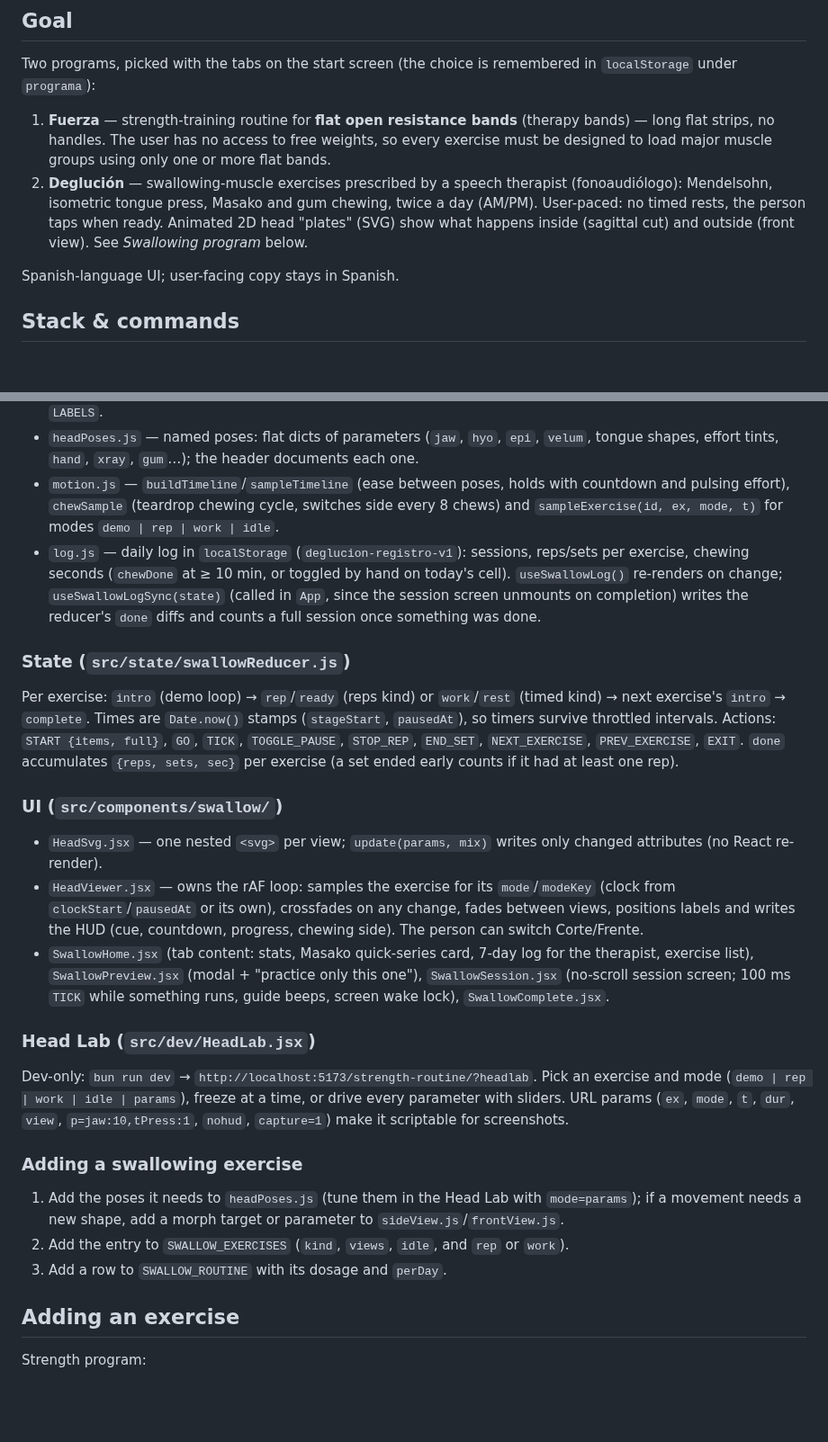
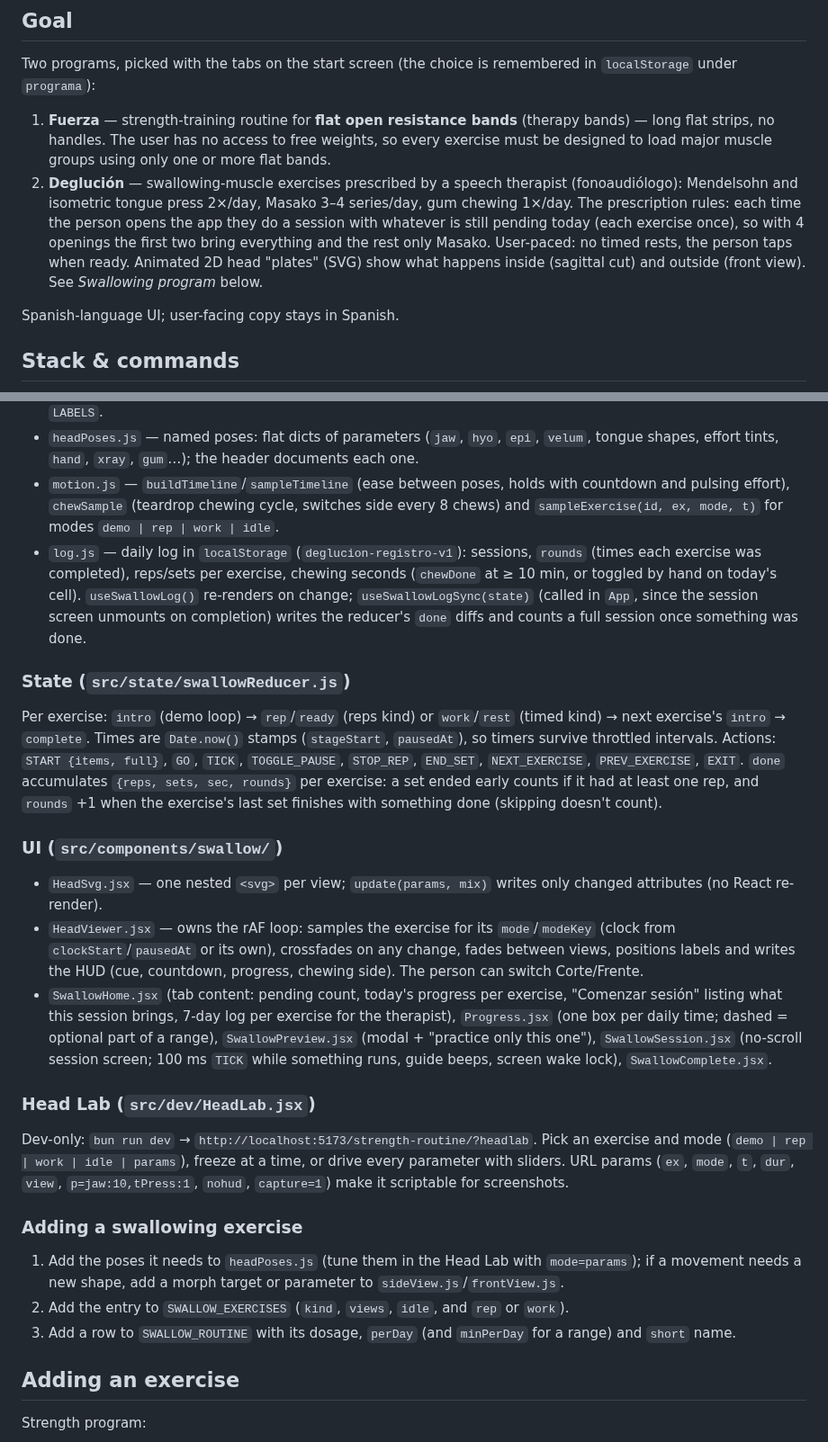
Before and after one commit to dopazo/strength-routine, a Markdown page: CLAUDE.md, 2 parts joined by grey strips. Shown at 90% size. Drawn GitHub-style; blank space fills up the shorter version.

```diff
--- a/CLAUDE.md
+++ b/CLAUDE.md
@@ -7,7 +7,7 @@ This file provides guidance to Claude Code (claude.ai/code) when working with co
 Two programs, picked with the tabs on the start screen (the choice is remembered in `localStorage` under `programa`):
 
 1. **Fuerza** — strength-training routine for **flat open resistance bands** (therapy bands) — long flat strips, no handles. The user has no access to free weights, so every exercise must be designed to load major muscle groups using only one or more flat bands.
-2. **Deglución** — swallowing-muscle exercises prescribed by a speech therapist (fonoaudiólogo): Mendelsohn, isometric tongue press, Masako and gum chewing, twice a day (AM/PM). User-paced: no timed rests, the person taps when ready. Animated 2D head "plates" (SVG) show what happens inside (sagittal cut) and outside (front view). See *Swallowing program* below.
+2. **Deglución** — swallowing-muscle exercises prescribed by a speech therapist (fonoaudiólogo): Mendelsohn and isometric tongue press 2×/day, Masako 3–4 series/day, gum chewing 1×/day. The prescription rules: each time the person opens the app they do a session with whatever is still pending today (each exercise once), so with 4 openings the first two bring everything and the rest only Masako. User-paced: no timed rests, the person taps when ready. Animated 2D head "plates" (SVG) show what happens inside (sagittal cut) and outside (front view). See *Swallowing program* below.
 
 Spanish-language UI; user-facing copy stays in Spanish.
 
@@ -82,15 +82,15 @@ Same layering — data → animation → drawing → UI — but 2D and lighter (
 - `views.js` — registers both views (`viewBox`, `layers`, `clips`, `compute(params)`, `anchors`) and the anatomy `LABELS`.
 - `headPoses.js` — named poses: flat dicts of parameters (`jaw`, `hyo`, `epi`, `velum`, tongue shapes, effort tints, `hand`, `xray`, `gum`…); the header documents each one.
 - `motion.js` — `buildTimeline`/`sampleTimeline` (ease between poses, holds with countdown and pulsing effort), `chewSample` (teardrop chewing cycle, switches side every 8 chews) and `sampleExercise(id, ex, mode, t)` for modes `demo | rep | work | idle`.
-- `log.js` — daily log in `localStorage` (`deglucion-registro-v1`): sessions, reps/sets per exercise, chewing seconds (`chewDone` at ≥ 10 min, or toggled by hand on today's cell). `useSwallowLog()` re-renders on change; `useSwallowLogSync(state)` (called in `App`, since the session screen unmounts on completion) writes the reducer's `done` diffs and counts a full session once something was done.
+- `log.js` — daily log in `localStorage` (`deglucion-registro-v1`): sessions, `rounds` (times each exercise was completed), reps/sets per exercise, chewing seconds (`chewDone` at ≥ 10 min, or toggled by hand on today's cell). `useSwallowLog()` re-renders on change; `useSwallowLogSync(state)` (called in `App`, since the session screen unmounts on completion) writes the reducer's `done` diffs and counts a full session once something was done.
 
 ### State (`src/state/swallowReducer.js`)
-Per exercise: `intro` (demo loop) → `rep`/`ready` (reps kind) or `work`/`rest` (timed kind) → next exercise's `intro` → `complete`. Times are `Date.now()` stamps (`stageStart`, `pausedAt`), so timers survive throttled intervals. Actions: `START {items, full}`, `GO`, `TICK`, `TOGGLE_PAUSE`, `STOP_REP`, `END_SET`, `NEXT_EXERCISE`, `PREV_EXERCISE`, `EXIT`. `done` accumulates `{reps, sets, sec}` per exercise (a set ended early counts if it had at least one rep).
+Per exercise: `intro` (demo loop) → `rep`/`ready` (reps kind) or `work`/`rest` (timed kind) → next exercise's `intro` → `complete`. Times are `Date.now()` stamps (`stageStart`, `pausedAt`), so timers survive throttled intervals. Actions: `START {items, full}`, `GO`, `TICK`, `TOGGLE_PAUSE`, `STOP_REP`, `END_SET`, `NEXT_EXERCISE`, `PREV_EXERCISE`, `EXIT`. `done` accumulates `{reps, sets, sec, rounds}` per exercise: a set ended early counts if it had at least one rep, and `rounds` +1 when the exercise's last set finishes with something done (skipping doesn't count).
 
 ### UI (`src/components/swallow/`)
 - `HeadSvg.jsx` — one nested `<svg>` per view; `update(params, mix)` writes only changed attributes (no React re-render).
 - `HeadViewer.jsx` — owns the rAF loop: samples the exercise for its `mode`/`modeKey` (clock from `clockStart`/`pausedAt` or its own), crossfades on any change, fades between views, positions labels and writes the HUD (cue, countdown, progress, chewing side). The person can switch Corte/Frente.
-- `SwallowHome.jsx` (tab content: stats, Masako quick-series card, 7-day log for the therapist, exercise list), `SwallowPreview.jsx` (modal + "practice only this one"), `SwallowSession.jsx` (no-scroll session screen; 100 ms `TICK` while something runs, guide beeps, screen wake lock), `SwallowComplete.jsx`.
+- `SwallowHome.jsx` (tab content: pending count, today's progress per exercise, "Comenzar sesión" listing what this session brings, 7-day log per exercise for the therapist), `Progress.jsx` (one box per daily time; dashed = optional part of a range), `SwallowPreview.jsx` (modal + "practice only this one"), `SwallowSession.jsx` (no-scroll session screen; 100 ms `TICK` while something runs, guide beeps, screen wake lock), `SwallowComplete.jsx`.
 
 ### Head Lab (`src/dev/HeadLab.jsx`)
 Dev-only: `bun run dev` → `http://localhost:5173/strength-routine/?headlab`. Pick an exercise and mode (`demo | rep | work | idle | params`), freeze at a time, or drive every parameter with sliders. URL params (`ex`, `mode`, `t`, `dur`, `view`, `p=jaw:10,tPress:1`, `nohud`, `capture=1`) make it scriptable for screenshots.
@@ -98,7 +98,7 @@ Dev-only: `bun run dev` → `http://localhost:5173/strength-routine/?headlab`. P
 ### Adding a swallowing exercise
 1. Add the poses it needs to `headPoses.js` (tune them in the Head Lab with `mode=params`); if a movement needs a new shape, add a morph target or parameter to `sideView.js`/`frontView.js`.
 2. Add the entry to `SWALLOW_EXERCISES` (`kind`, `views`, `idle`, and `rep` or `work`).
-3. Add a row to `SWALLOW_ROUTINE` with its dosage and `perDay`.
+3. Add a row to `SWALLOW_ROUTINE` with its dosage, `perDay` (and `minPerDay` for a range) and `short` name.
 
 ## Adding an exercise
 
```
Also changed, not shown: other parts of CLAUDE.md (+1 -1 lines), README.md (+2 -2 lines), docs/swallow-start.png, 9 other files.
